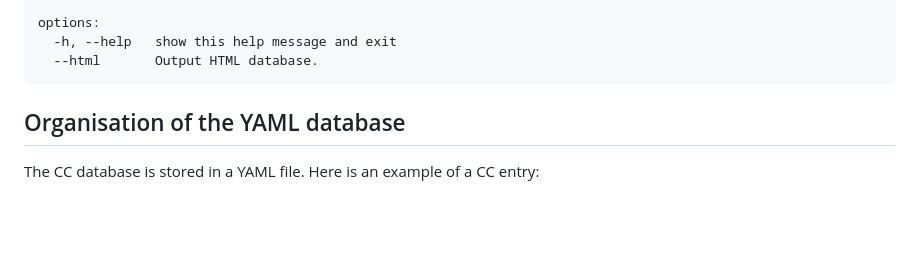
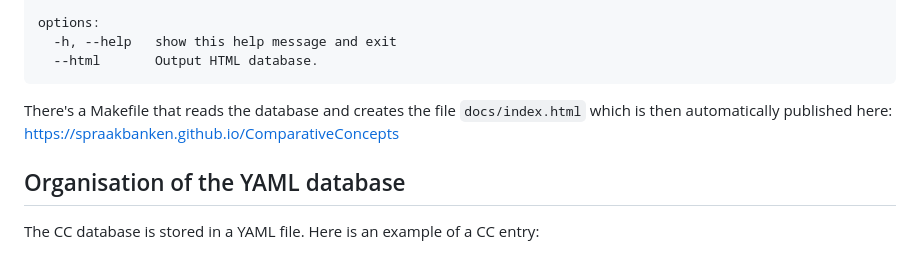
Before and after one commit to comparative-concepts/cc-database, a Markdown page: README.md, the part around the change. Rendered like a GitHub page; blank space fills up the shorter version.

````diff
--- a/README.md
+++ b/README.md
@@ -18,6 +18,8 @@ options:
   -h, --help   show this help message and exit
   --html       Output HTML database.
 ```
+
+There's a Makefile that reads the database and creates the file `docs/index.html` which is then automatically published here: <https://spraakbanken.github.io/ComparativeConcepts>
 
 ## Organisation of the YAML database
 
````
